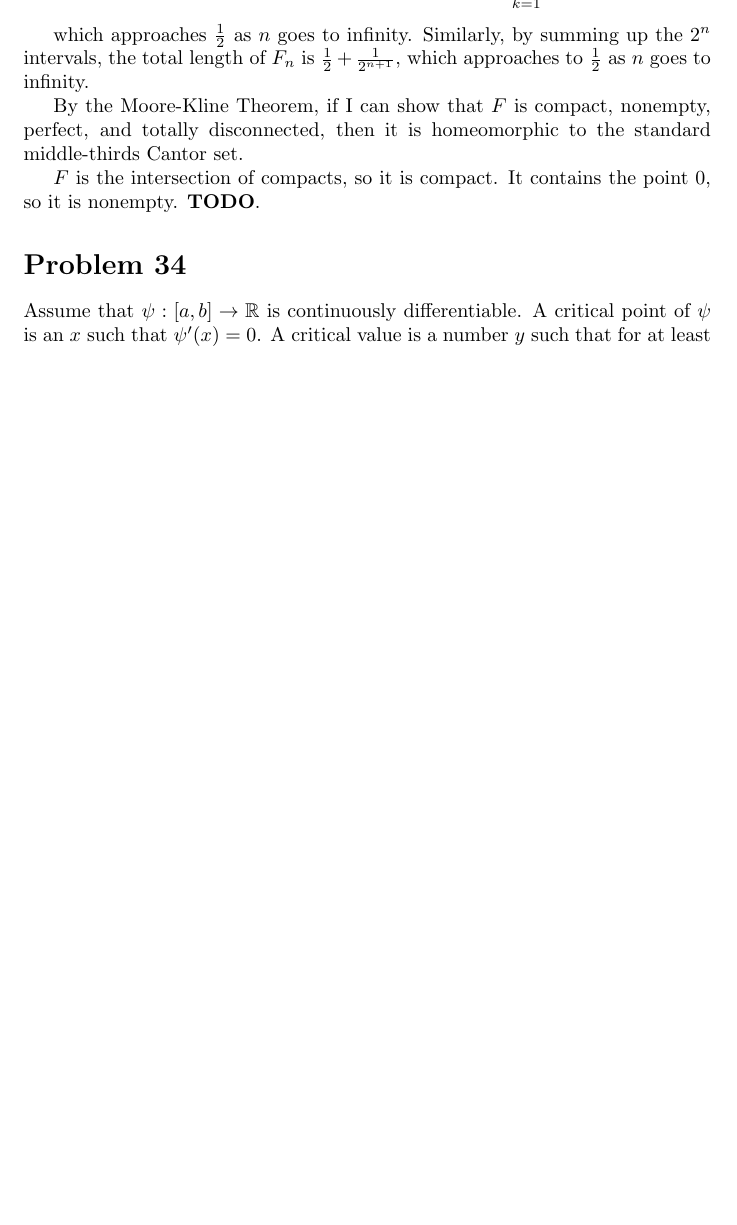
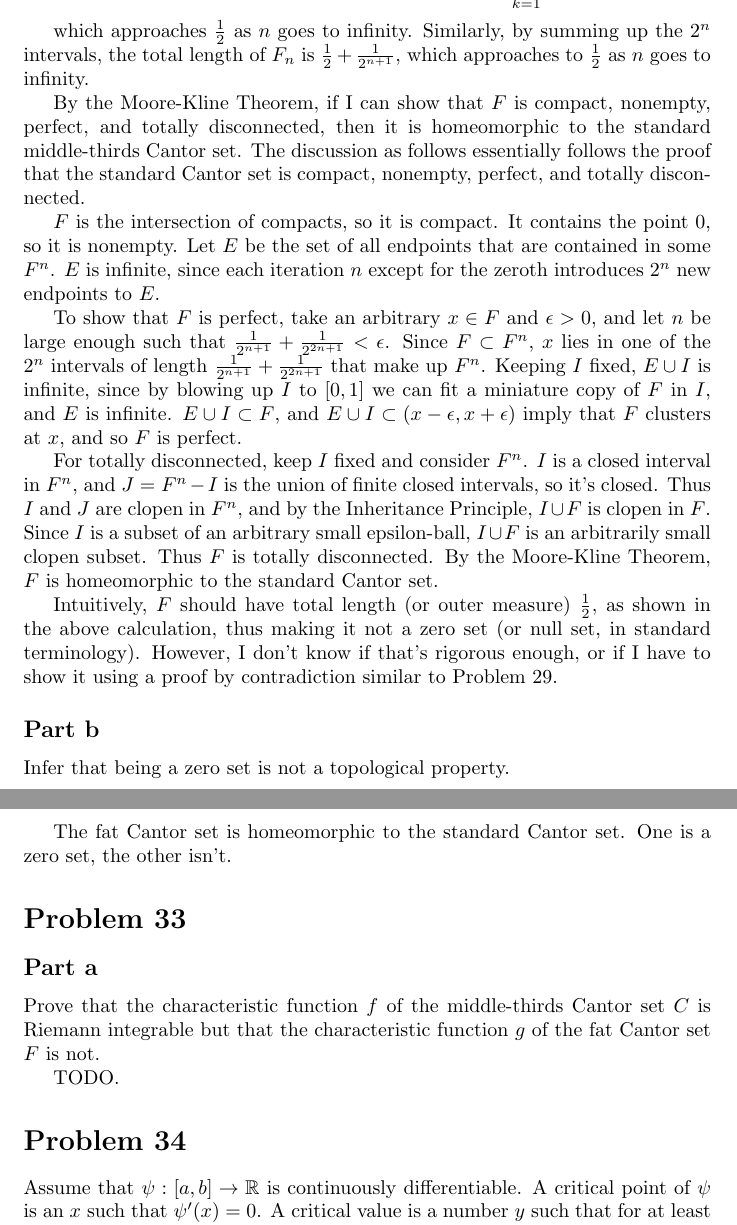
Before and after one commit to aulchen/pugh-analysis, a LaTeX document (Chapter3.tex): part of page 15 of 20 before the commit and two parts of pages 15 and 16 of 21 after it, the two joined at a grey line, cut so that both start at the same text, the shorter picture padded with empty space. Compiled offline with pdfLaTeX.

Commit message:
Finished Problem 31

```diff
--- a/Chapter3.tex
+++ b/Chapter3.tex
@@ -649,9 +649,29 @@ This matches up with the heuristic evaluation of lengths. The total length of $F
 
 which approaches $\frac{1}{2}$ as $n$ goes to infinity. Similarly, by summing up the $2^n$ intervals, the total length of $F_n$ is $\frac{1}{2} + \frac{1}{2^{n+1}}$, which approaches to $\frac{1}{2}$ as $n$ goes to infinity.
 
-By the Moore-Kline Theorem, if I can show that $F$ is compact, nonempty, perfect, and totally disconnected, then it is homeomorphic to the standard middle-thirds Cantor set.
+By the Moore-Kline Theorem, if I can show that $F$ is compact, nonempty, perfect, and totally disconnected, then it is homeomorphic to the standard middle-thirds Cantor set. The discussion as follows essentially follows the proof that the standard Cantor set is compact, nonempty, perfect, and totally disconnected.
 
-$F$ is the intersection of compacts, so it is compact. It contains the point $0$, so it is nonempty. \textbf{TODO}.
+$F$ is the intersection of compacts, so it is compact. It contains the point $0$, so it is nonempty. Let $E$ be the set of all endpoints that are contained in some $F^n$. $E$ is infinite, since each iteration $n$ except for the zeroth introduces $2^n$ new endpoints to $E$.
+
+To show that $F$ is perfect, take an arbitrary $x \in F$ and $\epsilon > 0$, and let $n$ be large enough such that $\frac{1}{2^{n+1}} + \frac{1}{2^{2n+1}} < \epsilon$. Since $F \subset F^n$, $x$ lies in one of the $2^n$ intervals of length $\frac{1}{2^{n+1}} + \frac{1}{2^{2n+1}}$ that make up $F^n$. Keeping $I$ fixed, $E \cup I$ is infinite, since by blowing up $I$ to $[0, 1]$ we can fit a miniature copy of $F$ in $I$, and $E$ is infinite. $E \cup I \subset F$, and $E \cup I \subset (x - \epsilon, x + \epsilon)$ imply that $F$ clusters at $x$, and so $F$ is perfect.
+
+For totally disconnected, keep $I$ fixed and consider $F^n$. $I$ is a closed interval in $F^n$, and $J = F^n - I$ is the union of finite closed intervals, so it's closed. Thus $I$ and $J$ are clopen in $F^n$, and by the Inheritance Principle, $I \cup F$ is clopen in $F$. Since $I$ is a subset of an arbitrary small epsilon-ball, $I \cup F$ is an arbitrarily small clopen subset. Thus $F$ is totally disconnected. By the Moore-Kline Theorem, $F$ is homeomorphic to the standard Cantor set.
+
+Intuitively, $F$ should have total length (or outer measure) $\frac{1}{2}$, as shown in the above calculation, thus making it not a zero set (or null set, in standard terminology). However, I don't know if that's rigorous enough, or if I have to show it using a proof by contradiction similar to Problem 29.
+
+\subsection*{Part b}
+
+Infer that being a zero set is not a topological property.
+
+The fat Cantor set is homeomorphic to the standard Cantor set. One is a zero set, the other isn't.
+
+\section*{Problem 33}
+
+\subsection*{Part a}
+
+Prove that the characteristic function $f$ of the middle-thirds Cantor set $C$ is Riemann integrable but that the characteristic function $g$ of the fat Cantor set $F$ is not.
+
+TODO.
 
 \section*{Problem 34}
 
```
Also changed, not shown: Chapter3.pdf.
